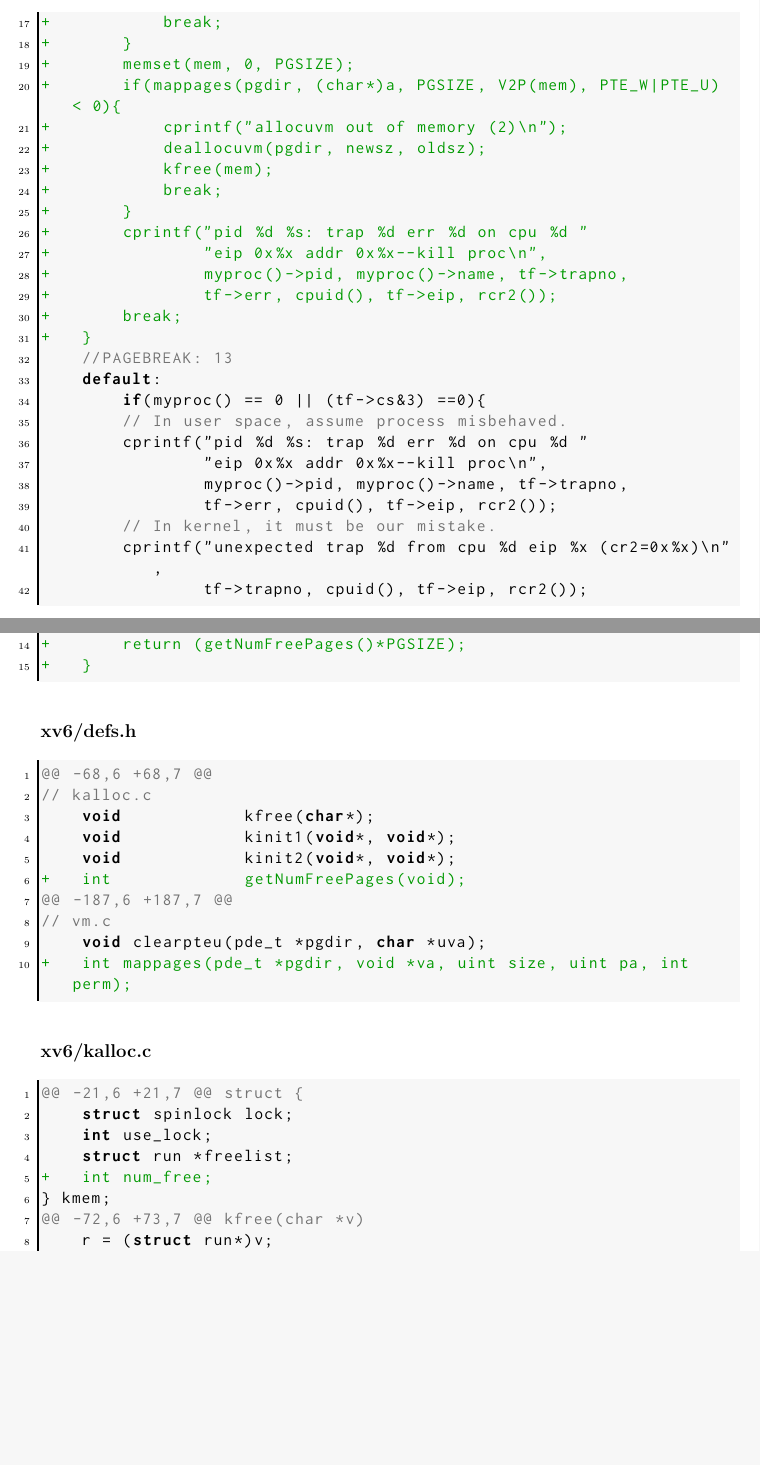
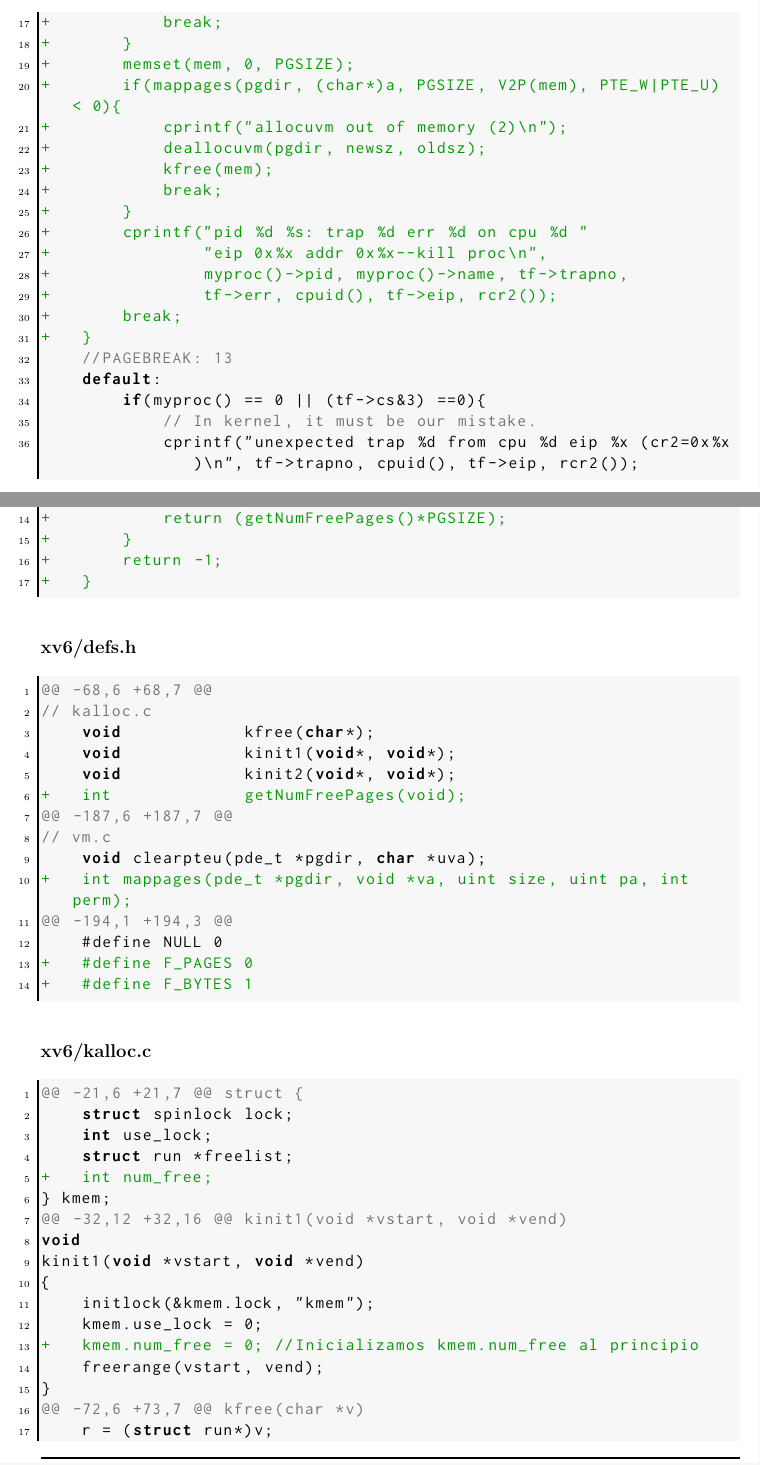
Before and after one commit to elenatablas/xv6, a LaTeX book (doc/Memoria/xv6.tex, which reads doc/Memoria/codigofuente/sistemaMemoria/ejercicios/ejer1.tex, doc/Memoria/codigofuente/sistemaMemoria/ejercicios/ejer4.tex): two parts of pages 15 and 22 of 28, joined at a grey line, cut so that both start at the same text, the shorter picture padded with empty space. Compiled offline with pdfLaTeX.

Commit message:
doc: fix errores codigo

```diff
--- a/doc/Memoria/codigofuente/sistemaMemoria/ejercicios/ejer1.tex
+++ b/doc/Memoria/codigofuente/sistemaMemoria/ejercicios/ejer1.tex
@@ -59,14 +59,8 @@ Devuelve el tamaño antiguo, pero no reserva memoria.
     //PAGEBREAK: 13
     default:
         if(myproc() == 0 || (tf->cs&3) ==0){
-        // In user space, assume process misbehaved.
-        cprintf("pid %d %s: trap %d err %d on cpu %d "
-                "eip 0x%x addr 0x%x--kill proc\n",
-                myproc()->pid, myproc()->name, tf->trapno,
-                tf->err, cpuid(), tf->eip, rcr2());
-        // In kernel, it must be our mistake.
-        cprintf("unexpected trap %d from cpu %d eip %x (cr2=0x%x)\n",
-                tf->trapno, cpuid(), tf->eip, rcr2());
+            // In kernel, it must be our mistake.
+            cprintf("unexpected trap %d from cpu %d eip %x (cr2=0x%x)\n", tf->trapno, cpuid(), tf->eip, rcr2());
 \end{listing}
 \par Modificamos el código en \texttt{trap.c} para responder a un fallo de página en
 el espacio de usuario mapeando una nueva página física en la dirección que generó el fallo,
--- a/doc/Memoria/codigofuente/sistemaMemoria/ejercicios/ejer4.tex
+++ b/doc/Memoria/codigofuente/sistemaMemoria/ejercicios/ejer4.tex
@@ -71,7 +71,9 @@
 +       {
 +           return getNumFreePages();
++       }else if(type == F_BYTES){
++           return (getNumFreePages()*PGSIZE);
 +       }
-+       return (getNumFreePages()*PGSIZE);
++       return -1;
 +   }
 \end{listing}
 
@@ -87,6 +89,10 @@
 // vm.c
     void clearpteu(pde_t *pgdir, char *uva);
 +   int mappages(pde_t *pgdir, void *va, uint size, uint pa, int perm);
+@@ -194,1 +194,3 @@
+    #define NULL 0
++   #define F_PAGES 0
++   #define F_BYTES 1
 \end{listing}
 
 \subsubsection{xv6/kalloc.c}
@@ -97,6 +103,15 @@
     struct run *freelist;
 +   int num_free;
 } kmem;
+@@ -32,12 +32,16 @@ kinit1(void *vstart, void *vend)
+void
+kinit1(void *vstart, void *vend)
+{
+    initlock(&kmem.lock, "kmem");
+    kmem.use_lock = 0;
++   kmem.num_free = 0; //Inicializamos kmem.num_free al principio
+    freerange(vstart, vend);
+}
 @@ -72,6 +73,7 @@ kfree(char *v)
     r = (struct run*)v;
     r->next = kmem.freelist;
```
Also changed, not shown: doc/Memoria/codigofuente/sistemaMemoria/ejercicios/ejer4.tex (2 more changed lines).
